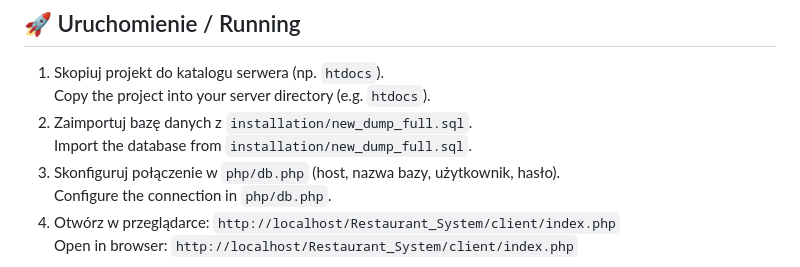
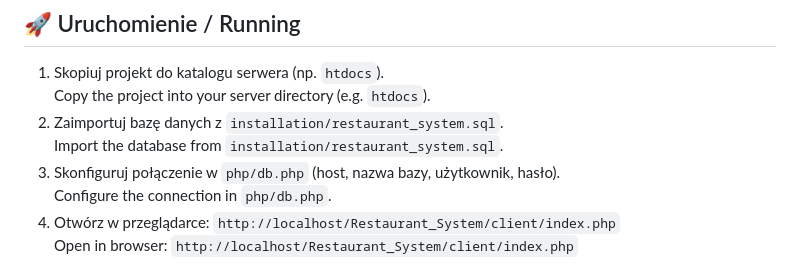
Before and after one commit to FriteuszDev/Restaurant_System, a Markdown page: README.md, the part around the change. GitHub-like rendering.

```diff
--- a/README.md
+++ b/README.md
@@ -78,8 +78,8 @@ Restaurant_System/
 
 1. Skopiuj projekt do katalogu serwera (np. `htdocs`).
    Copy the project into your server directory (e.g. `htdocs`).
-2. Zaimportuj bazę danych z `installation/new_dump_full.sql`.
-   Import the database from `installation/new_dump_full.sql`.
+2. Zaimportuj bazę danych z `installation/restaurant_system.sql`.
+   Import the database from `installation/restaurant_system.sql`.
 3. Skonfiguruj połączenie w `php/db.php` (host, nazwa bazy, użytkownik, hasło).
    Configure the connection in `php/db.php`.
 4. Otwórz w przeglądarce: `http://localhost/Restaurant_System/client/index.php`
```
